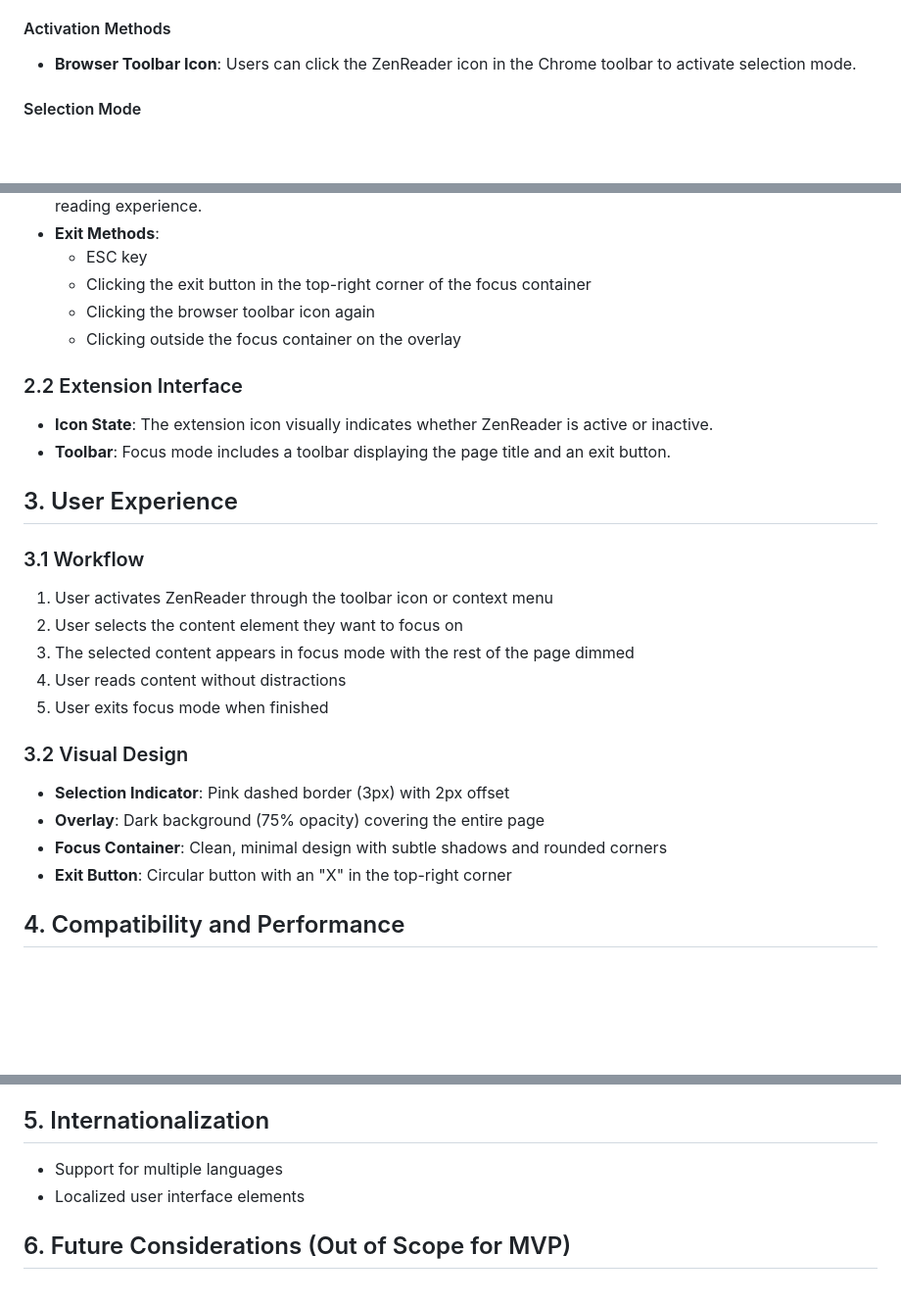
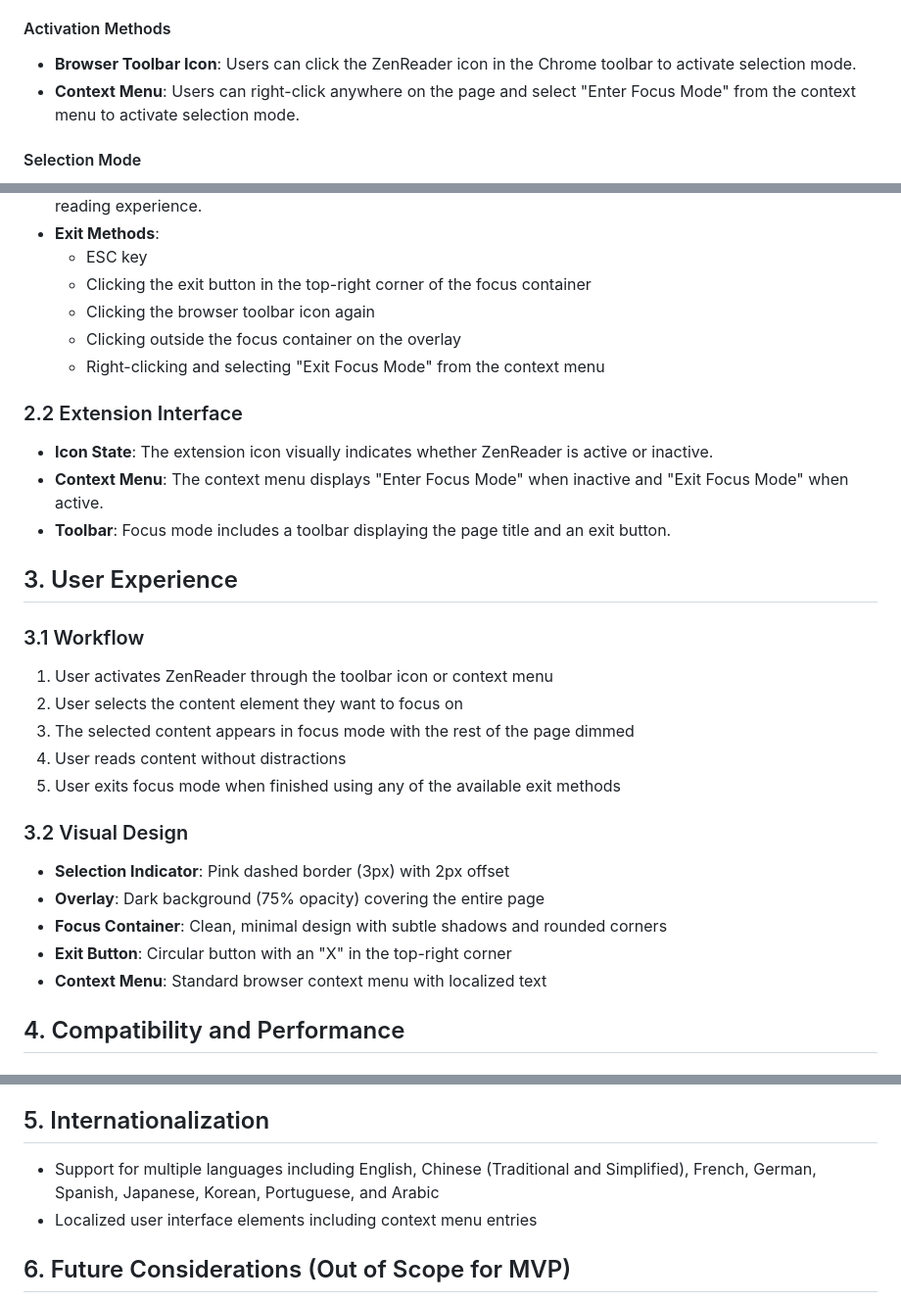
Before and after one commit to chiahsien/ZenReader, a Markdown page: docs/Spec.md, 3 parts joined by grey strips. Shown at 98% size. GitHub-like rendering; blank space fills up the shorter version.

```diff
--- a/docs/Spec.md
+++ b/docs/Spec.md
@@ -13,6 +13,7 @@ The primary feature of ZenReader is its manual focus mode, which allows users to
 #### Activation Methods
 
 - **Browser Toolbar Icon**: Users can click the ZenReader icon in the Chrome toolbar to activate selection mode.
+- **Context Menu**: Users can right-click anywhere on the page and select "Enter Focus Mode" from the context menu to activate selection mode.
 
 #### Selection Mode
 
@@ -30,10 +31,12 @@ The primary feature of ZenReader is its manual focus mode, which allows users to
   - Clicking the exit button in the top-right corner of the focus container
   - Clicking the browser toolbar icon again
   - Clicking outside the focus container on the overlay
+  - Right-clicking and selecting "Exit Focus Mode" from the context menu
 
 ### 2.2 Extension Interface
 
 - **Icon State**: The extension icon visually indicates whether ZenReader is active or inactive.
+- **Context Menu**: The context menu displays "Enter Focus Mode" when inactive and "Exit Focus Mode" when active.
 - **Toolbar**: Focus mode includes a toolbar displaying the page title and an exit button.
 
 ## 3. User Experience
@@ -44,7 +47,7 @@ The primary feature of ZenReader is its manual focus mode, which allows users to
 2. User selects the content element they want to focus on
 3. The selected content appears in focus mode with the rest of the page dimmed
 4. User reads content without distractions
-5. User exits focus mode when finished
+5. User exits focus mode when finished using any of the available exit methods
 
 ### 3.2 Visual Design
 
@@ -52,6 +55,7 @@ The primary feature of ZenReader is its manual focus mode, which allows users to
 - **Overlay**: Dark background (75% opacity) covering the entire page
 - **Focus Container**: Clean, minimal design with subtle shadows and rounded corners
 - **Exit Button**: Circular button with an "X" in the top-right corner
+- **Context Menu**: Standard browser context menu with localized text
 
 ## 4. Compatibility and Performance
 
@@ -69,8 +73,8 @@ The primary feature of ZenReader is its manual focus mode, which allows users to
 
 ## 5. Internationalization
 
-- Support for multiple languages
-- Localized user interface elements
+- Support for multiple languages including English, Chinese (Traditional and Simplified), French, German, Spanish, Japanese, Korean, Portuguese, and Arabic
+- Localized user interface elements including context menu entries
 
 ## 6. Future Considerations (Out of Scope for MVP)
 
```
Also changed, not shown: README.md (+7 -1 lines).
